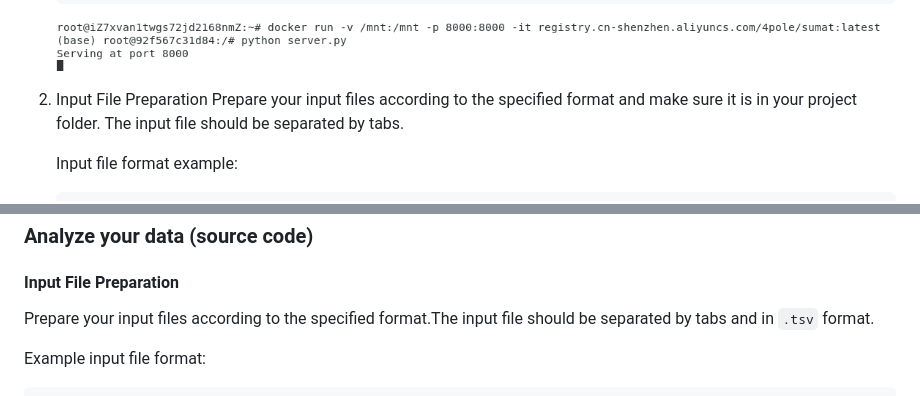
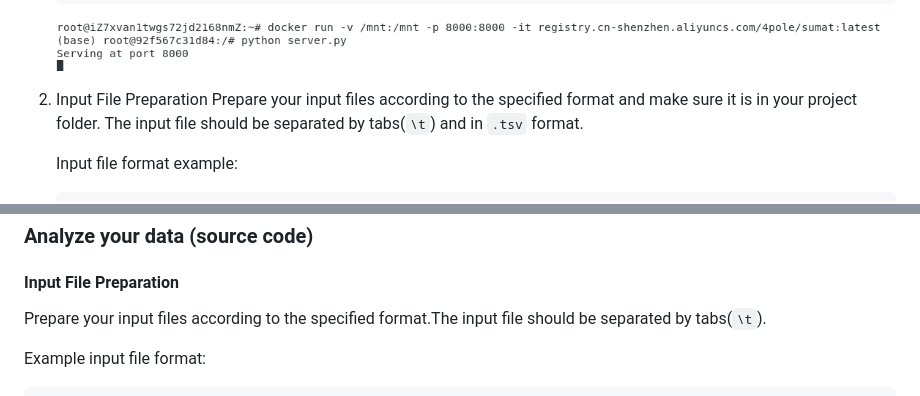
Before and after one commit to meer-trench/SUMAT, a Markdown page: README.md, 2 parts joined by grey strips. Rendered like a GitHub page.

````diff
--- a/README.md
+++ b/README.md
@@ -97,7 +97,7 @@ In terms of analysis method, you can choose to profile or denovo_assembly or all
 
 
 2. Input File Preparation
-   Prepare your input files according to the specified format and make sure it is in your project folder. The input file should be separated by tabs.
+   Prepare your input files according to the specified format and make sure it is in your project folder. The input file should be separated by tabs(`\t`) and in `.tsv` format.
 
    Input file format example:
 
@@ -195,7 +195,7 @@ sh intall.sh {your path}
 ```
 ### Analyze your data (source code)
 #### Input File Preparation
-Prepare your input files according to the specified format.The input file should be separated by tabs and in `.tsv` format.
+Prepare your input files according to the specified format.The input file should be separated by tabs(`\t`).
 
 Example input file format:
 
````
Also changed, not shown: other parts of README.md (+1 -1 lines).
